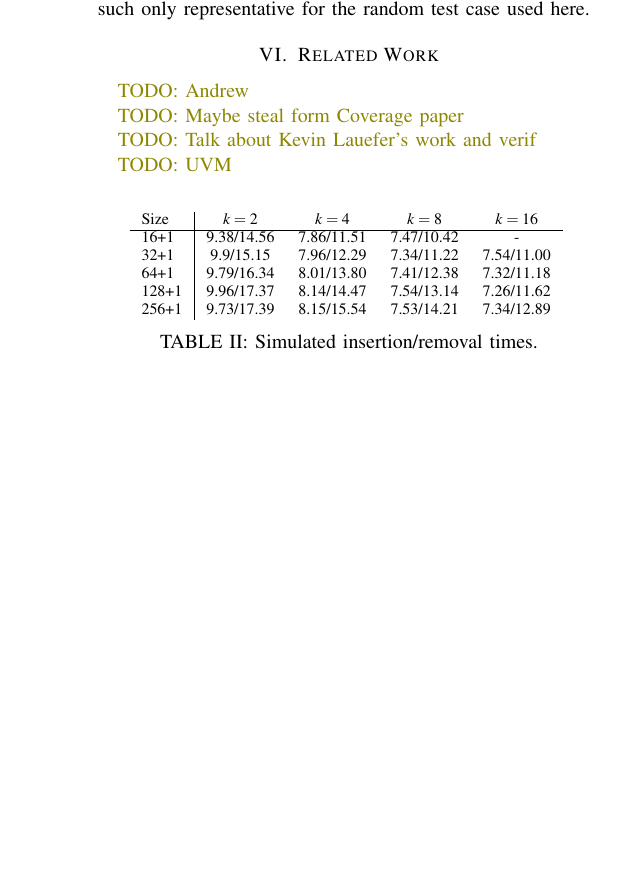
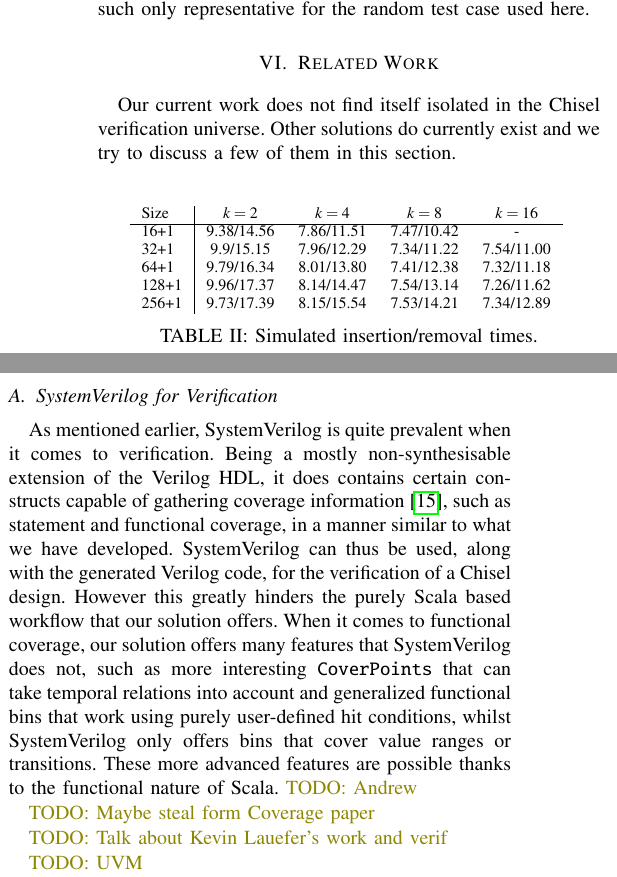
Before and after one commit to chiselverify/documentation, a LaTeX paper (chisel-verify/chisel-verify-paper.tex): part of one column of page 8 of 9 before the commit and two parts of the columns of page 8 of 9 after it, the two joined at a grey line, cut so that both start at the same text, the shorter picture padded with empty space. Compiled offline with pdfLaTeX.

Commit message:
added related work paragraph on SystemVerilog

```diff
--- a/chisel-verify/chisel-verify-paper.tex
+++ b/chisel-verify/chisel-verify-paper.tex
@@ -786,7 +786,10 @@ These numbers are dependent on access patterns and are as such only representati
 %The tests can be found in the \href{https://github.com/chisel-uvm/chisel-verify/tree/master/src/test/scala/heappriorityqueue}{project repository}.
 
 \section{Related Work}
+Our current work does not find itself isolated in the Chisel verification universe. Other solutions do currently exist and we try to discuss a few of them in this section.
 
+\subsection{SystemVerilog for Verification}
+As mentioned earlier, SystemVerilog is quite prevalent when it comes to verification. Being a mostly non-synthesisable extension of the Verilog HDL, it does contains certain constructs capable of gathering coverage information~\cite{spear2008systemverilog}, such as statement and functional coverage, in a manner similar to what we have developed. SystemVerilog can thus be used, along with the generated Verilog code, for the verification of a Chisel design. However this greatly hinders the purely Scala based workflow that our solution offers. When it comes to functional coverage, our solution offers many features that SystemVerilog does not, such as more interesting \texttt{CoverPoints} that can take temporal relations into account and generalized functional bins that work using purely user-defined hit conditions, whilst SystemVerilog only offers bins that cover value ranges or transitions. These more advanced features are possible thanks to the functional nature of Scala.
 \todo{Andrew}
 
 \todo{Maybe steal form Coverage paper}
```
